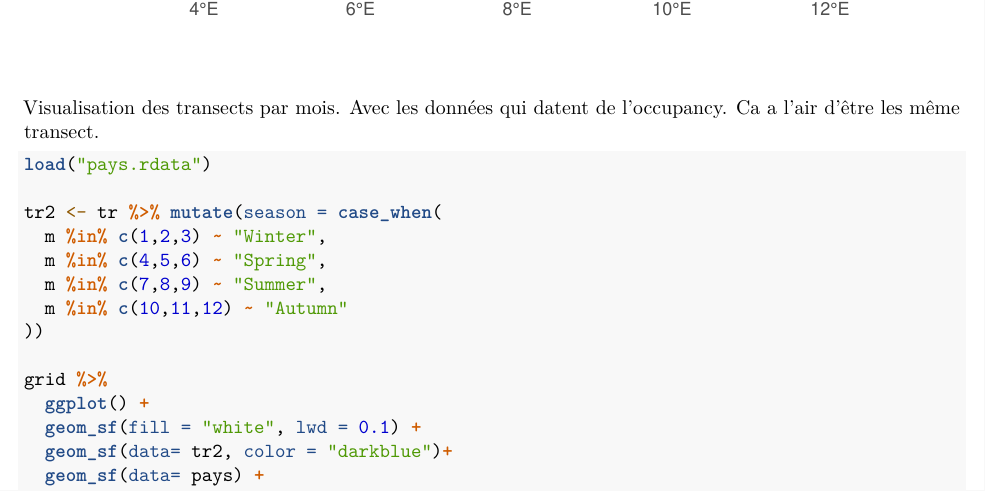
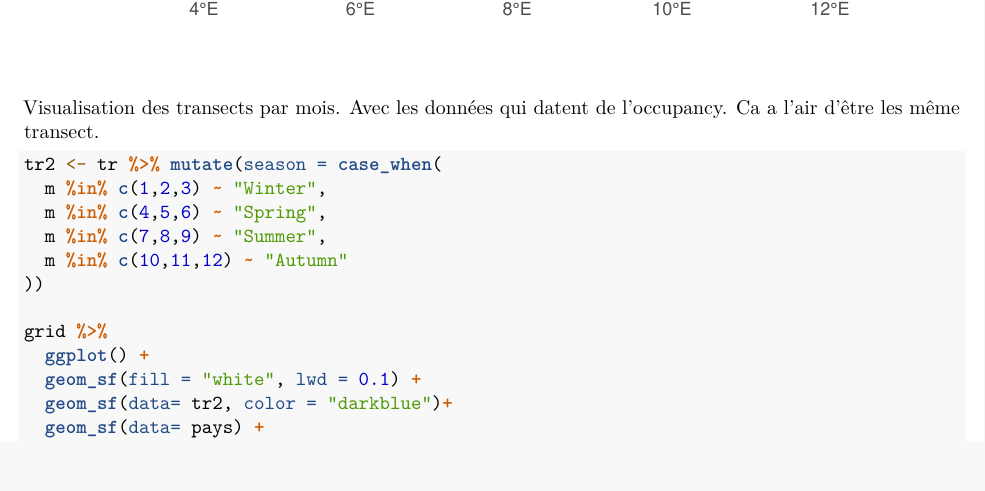
Before and after one commit to oliviergimenez/human-tursiops-twospeciesoccupancy, an R Markdown document (Test_data.Rmd): part of page 2 of 8, cut so that both start at the same text, the shorter picture padded with empty space. Rendered offline with R 4.5, knitr and Pandoc, then LaTeX, with nearby package versions; code that draws random numbers runs with fixed seeds of ours.

````diff
--- a/Test_data.Rmd
+++ b/Test_data.Rmd
@@ -43,8 +43,6 @@
 
 Visualisation des transects par mois. Avec les données qui datent de l'occupancy. Ca a l'air d'être les même transect.
 ```{r}
-load("pays.rdata")
-
 tr2 <- tr %>% mutate(season = case_when(
   m %in% c(1,2,3) ~ "Winter",
   m %in% c(4,5,6) ~ "Spring",
````
Also changed, not shown: Test_data_files/figure-latex/unnamed-chunk-10-1.pdf (added), Test_data_files/figure-latex/unnamed-chunk-13-1.pdf (added), Test_data_files/figure-latex/unnamed-chunk-2-1.pdf (added), Test_data_files/figure-latex/unnamed-chunk-3-1.pdf (added), 64 other files.
